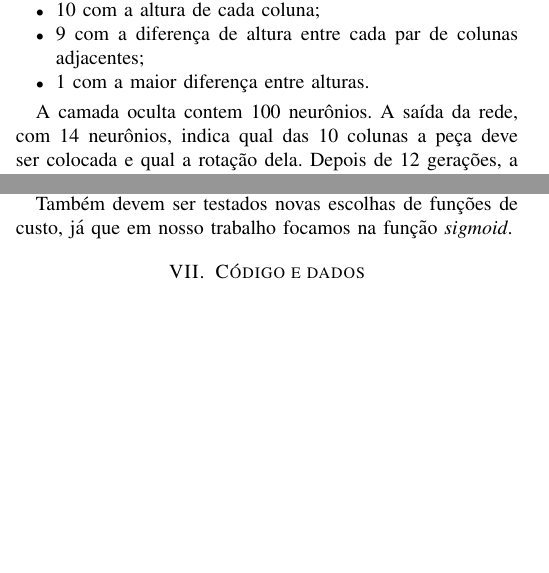
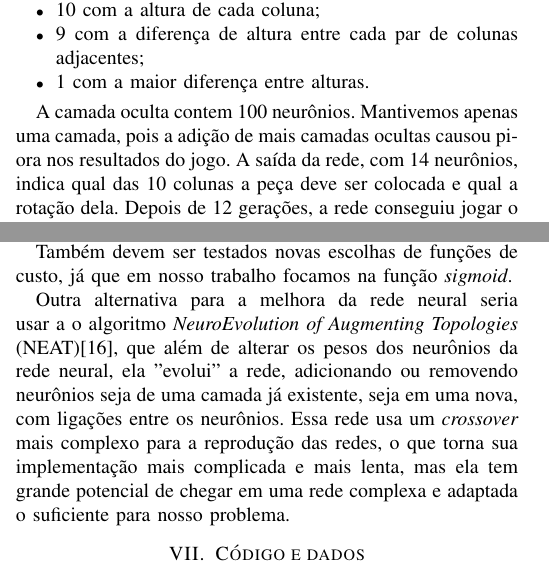
Before and after one commit to andrealmeid/AutoTetris, a LaTeX paper (relatorio/relatorio.tex): two parts of the columns of pages 3 and 4 of 5, joined at a grey line, cut so that both start at the same text, the shorter picture padded with empty space. Compiled offline with pdfLaTeX; a missing font is replaced by an installed copy or a similar font; a LaTeX package or settings file that is missing is left out.

Commit message:
Add NEAT on VI.

```diff
--- a/relatorio/relatorio.tex
+++ b/relatorio/relatorio.tex
@@ -187,7 +187,7 @@ A melhor configuração de rede neural obtida nesse cenário foi uma rede com tr
 \item 1 com a maior diferença entre alturas.
 \end{itemize}
 
-A camada oculta contem 100 neurônios. A saída da rede, com 14 neurônios, indica qual das 10 colunas a peça deve ser colocada e qual a rotação dela. Depois de 12 gerações, a rede conseguiu jogar o jogo "infinitamente". Ele completava linhas sequencialmente, da mesma forma, sem fim. Um fato curioso nessa etapa do treinamento foi que a rede se aproveitou de um \textit{bug} que permitia completar linhas com muitos menos movimentos, que não era conhecido pelos desenvolvedores. Após corrigir o \textit{bug}, a rede foi retreinada e o jogo obteve o mesmo resultado de jogar infinitamente na geração 39.
+A camada oculta contem 100 neurônios. Mantivemos apenas uma camada, pois a adição de mais camadas ocultas causou piora nos resultados do jogo. A saída da rede, com 14 neurônios, indica qual das 10 colunas a peça deve ser colocada e qual a rotação dela. Depois de 12 gerações, a rede conseguiu jogar o jogo "infinitamente". Ele completava linhas sequencialmente, da mesma forma, sem fim. Um fato curioso nessa etapa do treinamento foi que a rede se aproveitou de um \textit{bug} que permitia completar linhas com muitos menos movimentos, que não era conhecido pelos desenvolvedores. Após corrigir o \textit{bug}, a rede foi retreinada e o jogo obteve o mesmo resultado de jogar infinitamente na geração 39.
 
 A partir deste cenário, utilizamos \textit{transfer learning}. Esse conceito é utilizado em redes neurais, como forma de reaproveitar alguma parte de uma neural já treinada para outro problema parecido. Mudamos o jogo para uma outra peça, de 2x1.
 
@@ -227,6 +227,8 @@ Para melhorar os resultados de nossa abordagem, serão necessários novos estudo
 
 Também devem ser testados novas escolhas de funções de custo, já que em nosso trabalho focamos na função \textit{sigmoid}.
 
+Outra alternativa para a melhora da rede neural seria usar a o algoritmo \textit{NeuroEvolution of Augmenting Topologies} (NEAT)[16], que além de alterar os pesos dos neurônios da rede neural, ela "evolui" a rede, adicionando ou removendo neurônios seja de uma camada já existente, seja em uma nova, com ligações entre os neurônios. Essa rede usa um \textit{crossover} mais complexo para a reprodução das redes, o que torna sua implementação mais complicada e mais lenta, mas ela tem grande potencial de chegar em uma rede complexa e adaptada o suficiente para nosso problema.
+
 \section{Código e dados}
 Todo o código do experimento pode ser encontrado em:\\
  \texttt{\url{https://github.com/andrealmeid/AutoTetris}}
```
Also changed, not shown: relatorio/relatorio.pdf, relatorio/relatorio.tex (2 more changed lines).
